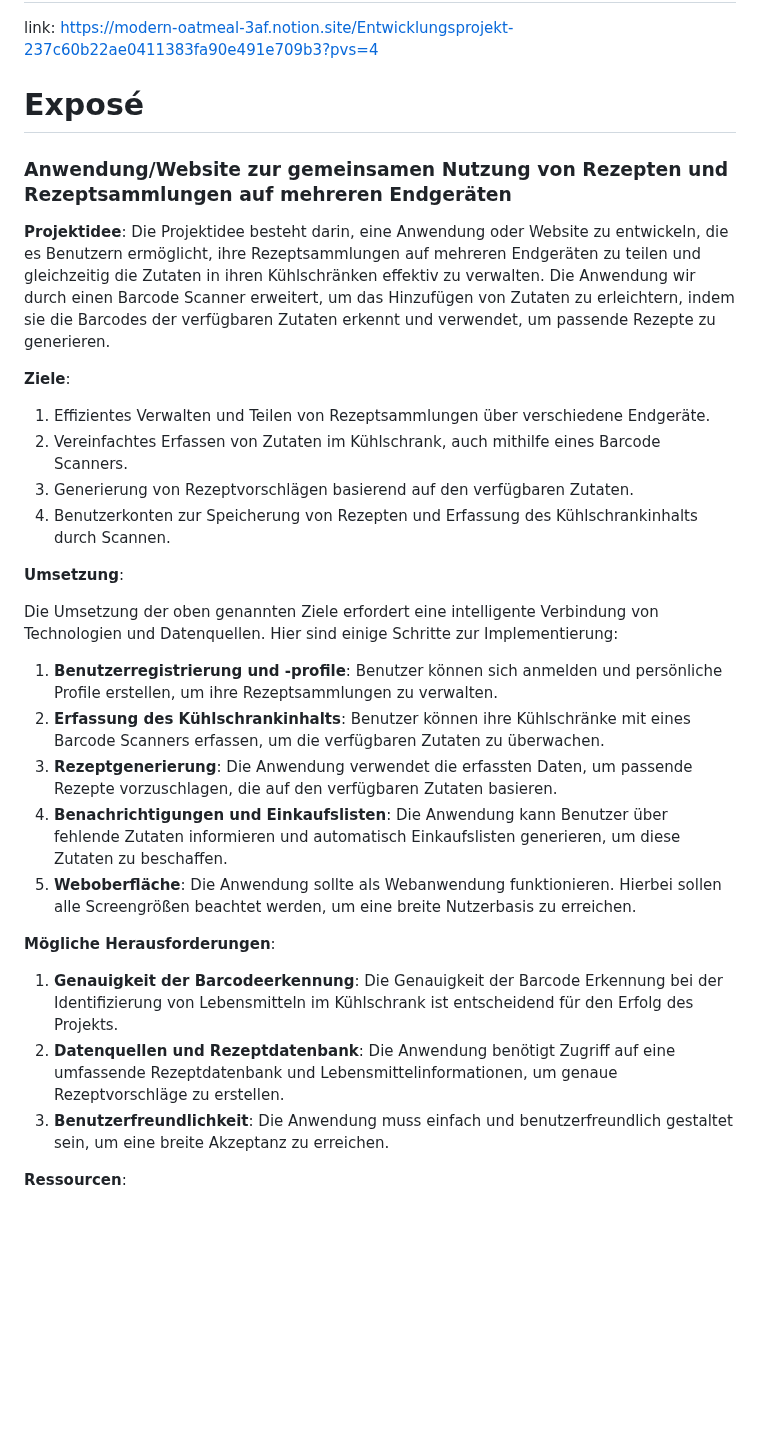
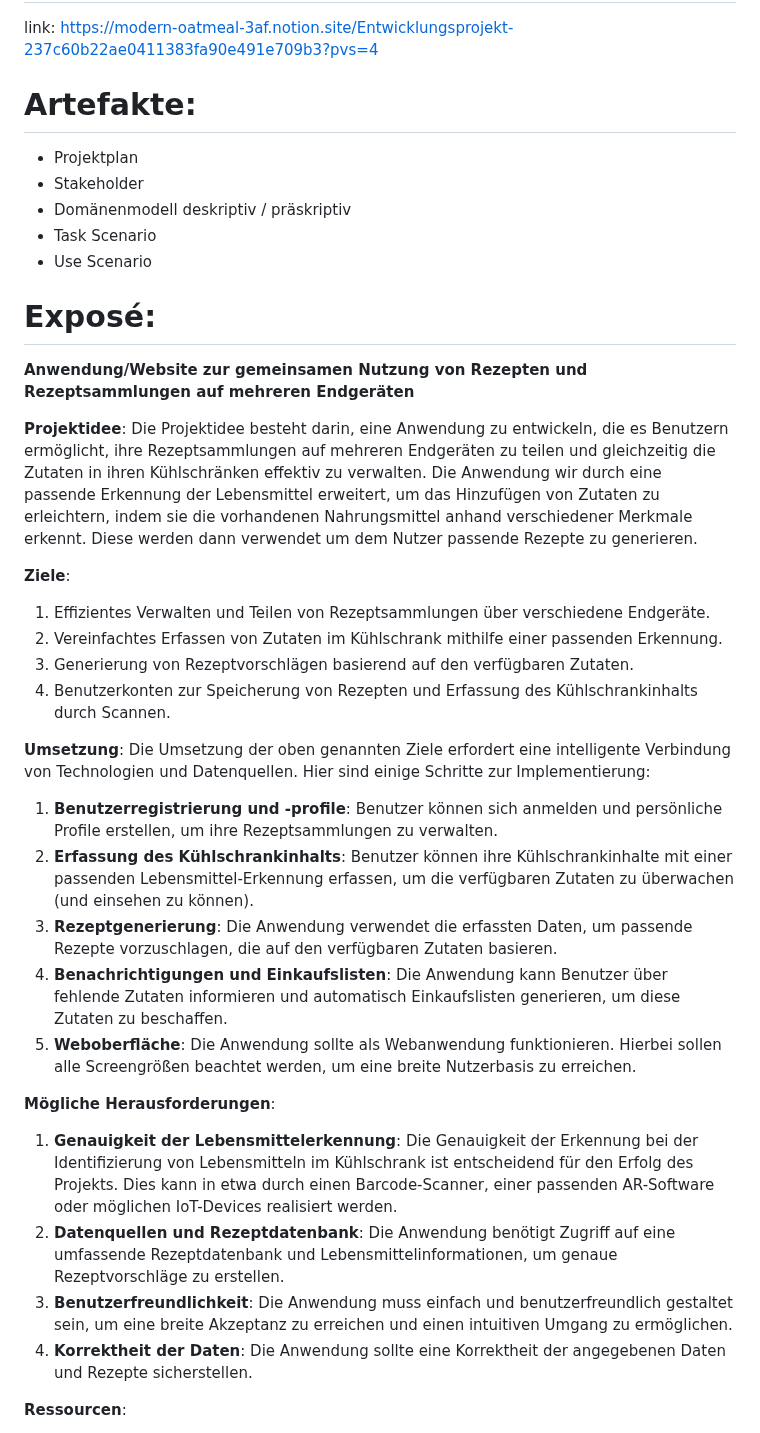
Before and after one commit to sebfuh/EPWS2324Fuhrmann_Maurer, a Markdown page: README.md, the part around the change. Rendered like a GitHub page; blank space fills up the shorter version.

```diff
--- a/README.md
+++ b/README.md
@@ -5,34 +5,42 @@
 
 link: https://modern-oatmeal-3af.notion.site/Entwicklungsprojekt-237c60b22ae0411383fa90e491e709b3?pvs=4
 
-# Exposé
-### **Anwendung/Website zur gemeinsamen Nutzung von Rezepten und Rezeptsammlungen auf mehreren Endgeräten**
+# Artefakte:
+- Projektplan
+- Stakeholder
+- Domänenmodell deskriptiv / präskriptiv
+- Task Scenario
+- Use Scenario
+
+
+# Exposé:
+**Anwendung/Website zur gemeinsamen Nutzung von Rezepten und Rezeptsammlungen auf mehreren Endgeräten**
 
 **Projektidee**:
-Die Projektidee besteht darin, eine Anwendung oder Website zu entwickeln, die es Benutzern ermöglicht, ihre Rezeptsammlungen auf mehreren Endgeräten zu teilen und gleichzeitig die Zutaten in ihren Kühlschränken effektiv zu verwalten. Die Anwendung wir durch einen Barcode Scanner erweitert, um das Hinzufügen von Zutaten zu erleichtern, indem sie die Barcodes der  verfügbaren Zutaten erkennt und verwendet, um passende Rezepte zu generieren.
+Die Projektidee besteht darin, eine Anwendung zu entwickeln, die es Benutzern ermöglicht, ihre Rezeptsammlungen auf mehreren Endgeräten zu teilen und gleichzeitig die Zutaten in ihren Kühlschränken effektiv zu verwalten. Die Anwendung wir durch eine passende Erkennung der Lebensmittel erweitert, um das Hinzufügen von Zutaten zu erleichtern, indem sie die vorhandenen Nahrungsmittel anhand verschiedener Merkmale erkennt. Diese werden dann verwendet um dem Nutzer passende Rezepte zu generieren.
 
 **Ziele**:
 
 1. Effizientes Verwalten und Teilen von Rezeptsammlungen über verschiedene Endgeräte.
-2. Vereinfachtes Erfassen von Zutaten im Kühlschrank, auch mithilfe eines Barcode Scanners.
+2. Vereinfachtes Erfassen von Zutaten im Kühlschrank mithilfe einer passenden Erkennung.
 3. Generierung von Rezeptvorschlägen basierend auf den verfügbaren Zutaten.
 4. Benutzerkonten zur Speicherung von Rezepten und Erfassung des Kühlschrankinhalts durch Scannen.
 
 **Umsetzung**:
-
 Die Umsetzung der oben genannten Ziele erfordert eine intelligente Verbindung von Technologien und Datenquellen. Hier sind einige Schritte zur Implementierung:
 
 1. **Benutzerregistrierung und -profile**: Benutzer können sich anmelden und persönliche Profile erstellen, um ihre Rezeptsammlungen zu verwalten.
-2. **Erfassung des Kühlschrankinhalts**: Benutzer können ihre Kühlschränke mit eines Barcode Scanners erfassen, um die verfügbaren Zutaten zu überwachen.
+2. **Erfassung des Kühlschrankinhalts**: Benutzer können ihre Kühlschrankinhalte mit einer passenden Lebensmittel-Erkennung erfassen, um die verfügbaren Zutaten zu überwachen (und einsehen zu können).
 3. **Rezeptgenerierung**: Die Anwendung verwendet die erfassten Daten, um passende Rezepte vorzuschlagen, die auf den verfügbaren Zutaten basieren.
 4. **Benachrichtigungen und Einkaufslisten**: Die Anwendung kann Benutzer über fehlende Zutaten informieren und automatisch Einkaufslisten generieren, um diese Zutaten zu beschaffen.
 5. **Weboberfläche**: Die Anwendung sollte als Webanwendung funktionieren. Hierbei sollen alle Screengrößen beachtet werden, um eine breite Nutzerbasis zu erreichen.
 
 **Mögliche Herausforderungen**:
 
-1. **Genauigkeit der Barcodeerkennung**: Die Genauigkeit der Barcode Erkennung bei der Identifizierung von Lebensmitteln im Kühlschrank ist entscheidend für den Erfolg des Projekts.
+1. **Genauigkeit der Lebensmittelerkennung**: Die Genauigkeit der Erkennung bei der Identifizierung von Lebensmitteln im Kühlschrank ist entscheidend für den Erfolg des Projekts. Dies kann in etwa durch einen Barcode-Scanner, einer passenden AR-Software oder möglichen IoT-Devices realisiert werden.
 2. **Datenquellen und Rezeptdatenbank**: Die Anwendung benötigt Zugriff auf eine umfassende Rezeptdatenbank und Lebensmittelinformationen, um genaue Rezeptvorschläge zu erstellen.
-3. **Benutzerfreundlichkeit**: Die Anwendung muss einfach und benutzerfreundlich gestaltet sein, um eine breite Akzeptanz zu erreichen.
+3. **Benutzerfreundlichkeit**: Die Anwendung muss einfach und benutzerfreundlich gestaltet sein, um eine breite Akzeptanz zu erreichen und einen intuitiven Umgang zu ermöglichen.
+4. **Korrektheit der Daten**: Die Anwendung sollte eine Korrektheit der angegebenen Daten und Rezepte sicherstellen.
 
 **Ressourcen**:
 
```
